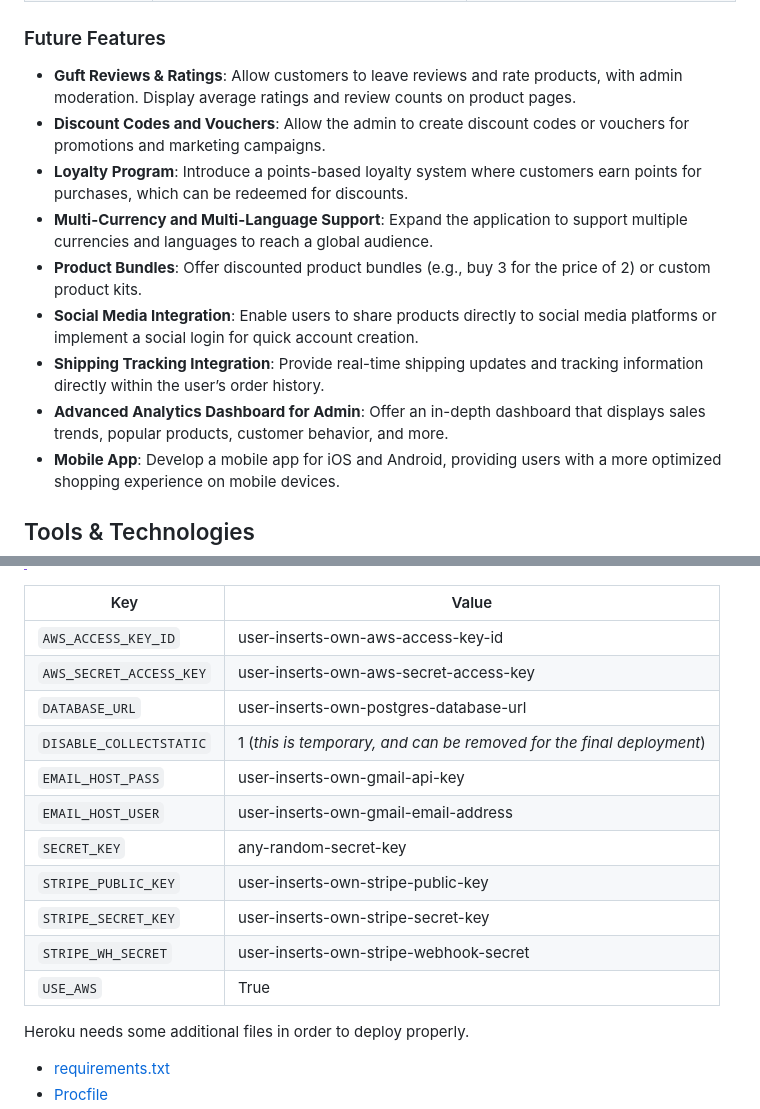
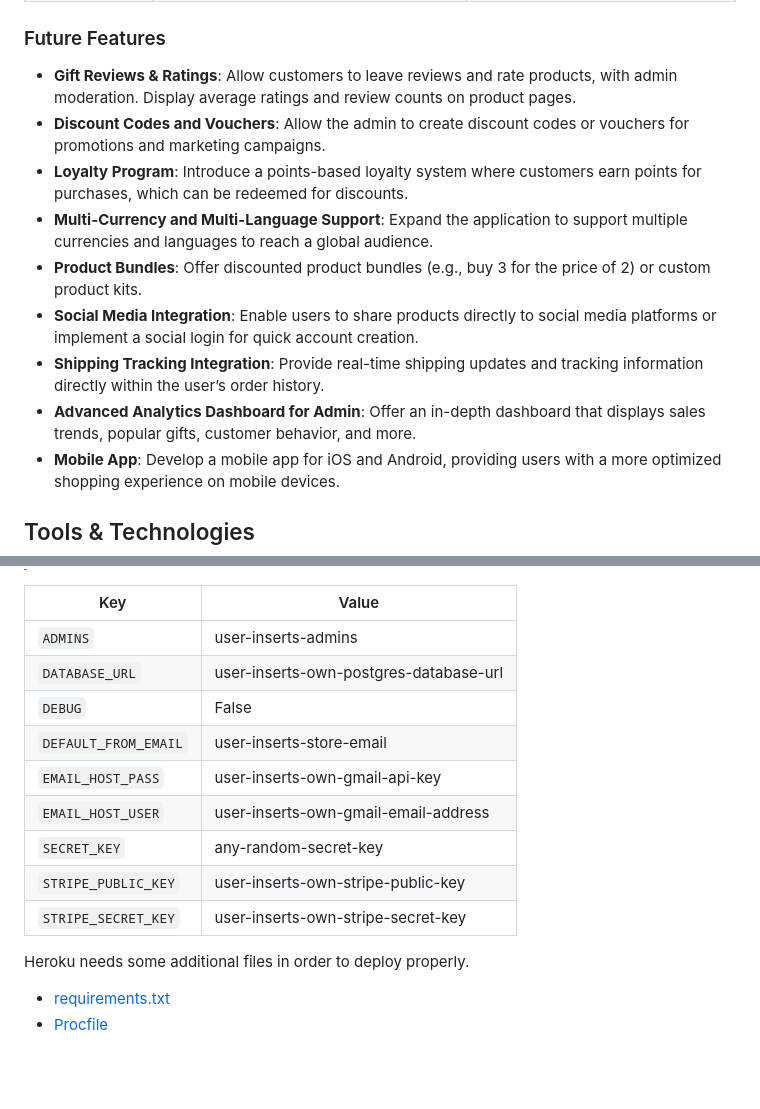
Before and after one commit to dfedyachkina/my-gifted-moments, a Markdown page: README.md, 2 parts joined by grey strips. GitHub-like rendering; blank space fills up the shorter version.

Commit message:
Fix broken screenshots. misspelling and env keys in README

```diff
--- a/README.md
+++ b/README.md
@@ -192,14 +192,14 @@ I've used [Balsamiq](https://balsamiq.com/wireframes) to design my site wirefram
 
 ### Future Features
 
-- **Guft Reviews & Ratings**: Allow customers to leave reviews and rate products, with admin moderation. Display average ratings and review counts on product pages.
+- **Gift Reviews & Ratings**: Allow customers to leave reviews and rate products, with admin moderation. Display average ratings and review counts on product pages.
 - **Discount Codes and Vouchers**: Allow the admin to create discount codes or vouchers for promotions and marketing campaigns.
 - **Loyalty Program**: Introduce a points-based loyalty system where customers earn points for purchases, which can be redeemed for discounts.
 - **Multi-Currency and Multi-Language Support**: Expand the application to support multiple currencies and languages to reach a global audience.
 - **Product Bundles**: Offer discounted product bundles (e.g., buy 3 for the price of 2) or custom product kits.
 - **Social Media Integration**: Enable users to share products directly to social media platforms or implement a social login for quick account creation.
 - **Shipping Tracking Integration**: Provide real-time shipping updates and tracking information directly within the user’s order history.
-- **Advanced Analytics Dashboard for Admin**: Offer an in-depth dashboard that displays sales trends, popular products, customer behavior, and more.
+- **Advanced Analytics Dashboard for Admin**: Offer an in-depth dashboard that displays sales trends, popular gifts, customer behavior, and more.
 - **Mobile App**: Develop a mobile app for iOS and Android, providing users with a more optimized shopping experience on mobile devices.
 
 ## Tools & Technologies
@@ -505,17 +505,15 @@ Deployment steps are as follows, after account setup:
 
 | Key | Value |
 | --- | --- |
-| `AWS_ACCESS_KEY_ID` | user-inserts-own-aws-access-key-id |
-| `AWS_SECRET_ACCESS_KEY` | user-inserts-own-aws-secret-access-key |
+| `ADMINS` | user-inserts-admins |
 | `DATABASE_URL` | user-inserts-own-postgres-database-url |
-| `DISABLE_COLLECTSTATIC` | 1 (*this is temporary, and can be removed for the final deployment*) |
+| `DEBUG` | False |
+| `DEFAULT_FROM_EMAIL` | user-inserts-store-email|
 | `EMAIL_HOST_PASS` | user-inserts-own-gmail-api-key |
 | `EMAIL_HOST_USER` | user-inserts-own-gmail-email-address |
 | `SECRET_KEY` | any-random-secret-key |
 | `STRIPE_PUBLIC_KEY` | user-inserts-own-stripe-public-key |
 | `STRIPE_SECRET_KEY` | user-inserts-own-stripe-secret-key |
-| `STRIPE_WH_SECRET` | user-inserts-own-stripe-webhook-secret |
-| `USE_AWS` | True |
 
 Heroku needs some additional files in order to deploy properly.
 
```
Also changed, not shown: other parts of README.md (+1 -1 lines), documentation/mockup-facebook.png (added).
